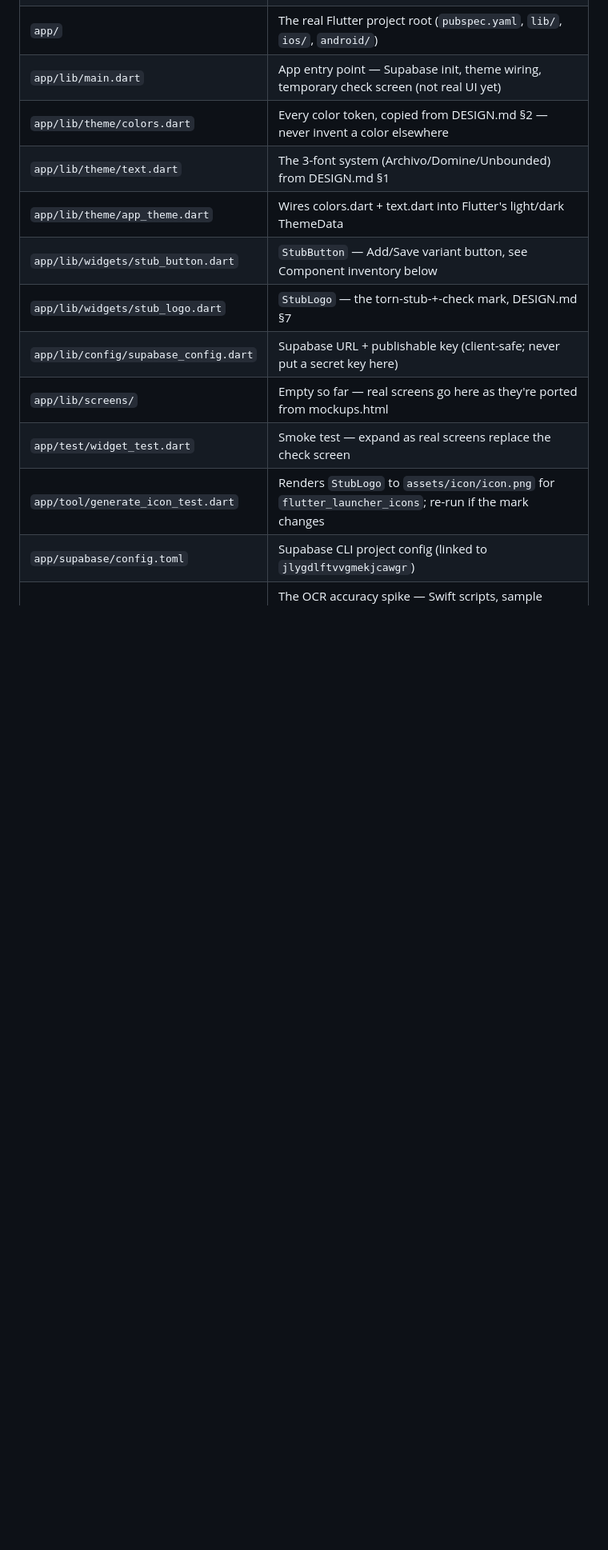
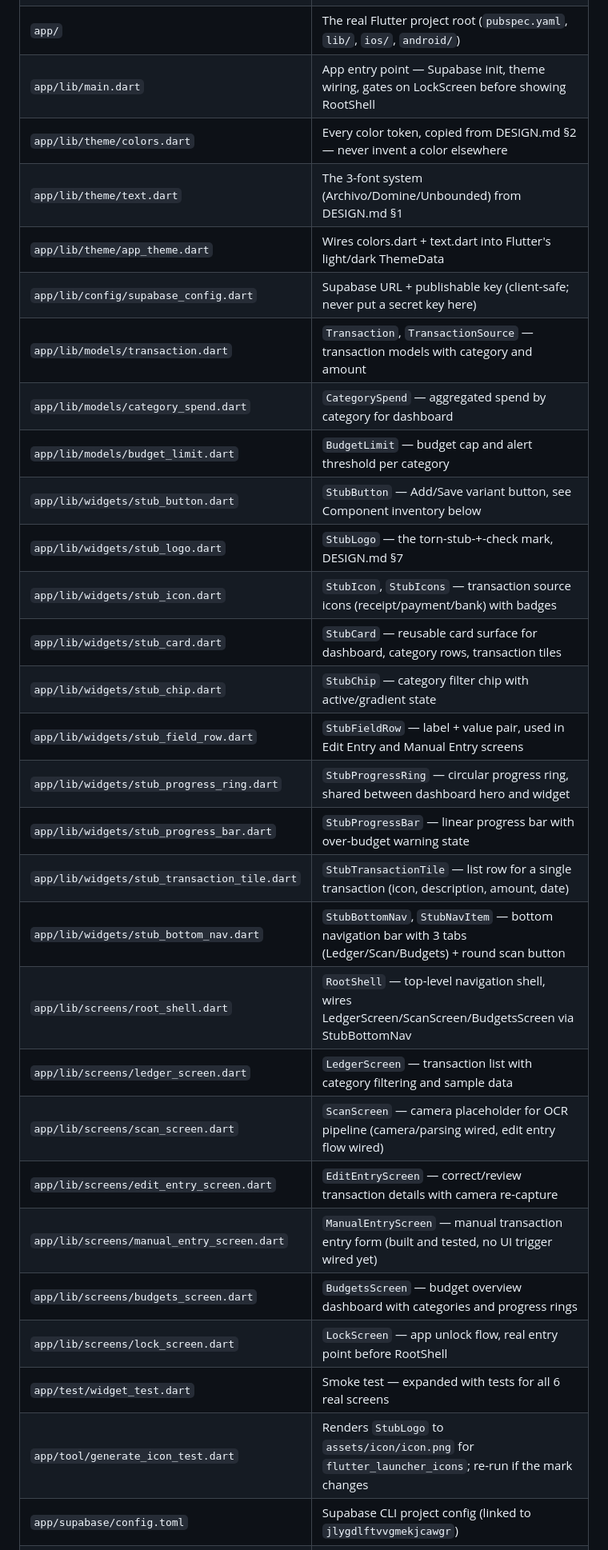
Before and after one commit to john-casildo/Stub, a Markdown page: CLAUDE.md, the part around one of its changes. Shown at 80% size. Drawn GitHub-style; blank space fills up the shorter version.

Commit message:
docs: update CLAUDE.md component inventory and status after screen port

```diff
--- a/CLAUDE.md
+++ b/CLAUDE.md
@@ -14,15 +14,32 @@ it.
 | `mockups.html` (repo root) | The 7-screen HTML mockup, published as artifact "Stub" — the visual reference implementation |
 | `logo-concepts.html` (repo root) | The 4 logo directions explored before picking torn-stub-+-check, published as artifact "Stub Marks" |
 | `app/` | The real Flutter project root (`pubspec.yaml`, `lib/`, `ios/`, `android/`) |
-| `app/lib/main.dart` | App entry point — Supabase init, theme wiring, temporary check screen (not real UI yet) |
+| `app/lib/main.dart` | App entry point — Supabase init, theme wiring, gates on LockScreen before showing RootShell |
 | `app/lib/theme/colors.dart` | Every color token, copied from DESIGN.md §2 — never invent a color elsewhere |
 | `app/lib/theme/text.dart` | The 3-font system (Archivo/Domine/Unbounded) from DESIGN.md §1 |
 | `app/lib/theme/app_theme.dart` | Wires colors.dart + text.dart into Flutter's light/dark ThemeData |
+| `app/lib/config/supabase_config.dart` | Supabase URL + publishable key (client-safe; never put a secret key here) |
+| `app/lib/models/transaction.dart` | `Transaction`, `TransactionSource` — transaction models with category and amount |
+| `app/lib/models/category_spend.dart` | `CategorySpend` — aggregated spend by category for dashboard |
+| `app/lib/models/budget_limit.dart` | `BudgetLimit` — budget cap and alert threshold per category |
 | `app/lib/widgets/stub_button.dart` | `StubButton` — Add/Save variant button, see Component inventory below |
 | `app/lib/widgets/stub_logo.dart` | `StubLogo` — the torn-stub-+-check mark, DESIGN.md §7 |
-| `app/lib/config/supabase_config.dart` | Supabase URL + publishable key (client-safe; never put a secret key here) |
-| `app/lib/screens/` | Empty so far — real screens go here as they're ported from mockups.html |
-| `app/test/widget_test.dart` | Smoke test — expand as real screens replace the check screen |
+| `app/lib/widgets/stub_icon.dart` | `StubIcon`, `StubIcons` — transaction source icons (receipt/payment/bank) with badges |
+| `app/lib/widgets/stub_card.dart` | `StubCard` — reusable card surface for dashboard, category rows, transaction tiles |
+| `app/lib/widgets/stub_chip.dart` | `StubChip` — category filter chip with active/gradient state |
+| `app/lib/widgets/stub_field_row.dart` | `StubFieldRow` — label + value pair, used in Edit Entry and Manual Entry screens |
+| `app/lib/widgets/stub_progress_ring.dart` | `StubProgressRing` — circular progress ring, shared between dashboard hero and widget |
+| `app/lib/widgets/stub_progress_bar.dart` | `StubProgressBar` — linear progress bar with over-budget warning state |
+| `app/lib/widgets/stub_transaction_tile.dart` | `StubTransactionTile` — list row for a single transaction (icon, description, amount, date) |
+| `app/lib/widgets/stub_bottom_nav.dart` | `StubBottomNav`, `StubNavItem` — bottom navigation bar with 3 tabs (Ledger/Scan/Budgets) + round scan button |
+| `app/lib/screens/root_shell.dart` | `RootShell` — top-level navigation shell, wires LedgerScreen/ScanScreen/BudgetsScreen via StubBottomNav |
+| `app/lib/screens/ledger_screen.dart` | `LedgerScreen` — transaction list with category filtering and sample data |
+| `app/lib/screens/scan_screen.dart` | `ScanScreen` — camera placeholder for OCR pipeline (camera/parsing wired, edit entry flow wired) |
+| `app/lib/screens/edit_entry_screen.dart` | `EditEntryScreen` — correct/review transaction details with camera re-capture |
+| `app/lib/screens/manual_entry_screen.dart` | `ManualEntryScreen` — manual transaction entry form (built and tested, no UI trigger wired yet) |
+| `app/lib/screens/budgets_screen.dart` | `BudgetsScreen` — budget overview dashboard with categories and progress rings |
+| `app/lib/screens/lock_screen.dart` | `LockScreen` — app unlock flow, real entry point before RootShell |
+| `app/test/widget_test.dart` | Smoke test — expanded with tests for all 6 real screens |
 | `app/tool/generate_icon_test.dart` | Renders `StubLogo` to `assets/icon/icon.png` for `flutter_launcher_icons`; re-run if the mark changes |
 | `app/supabase/config.toml` | Supabase CLI project config (linked to `jlygdlftvvgmekjcawgr`) |
 | `ocr-spike/` (repo root) | The OCR accuracy spike — Swift scripts, sample images, raw results. Findings are already summarized in this file's "OCR/parsing spike" section below; only open the raw folder if you need something beyond that summary. |
```
Also changed, not shown: other parts of CLAUDE.md (+10 -17 lines).
